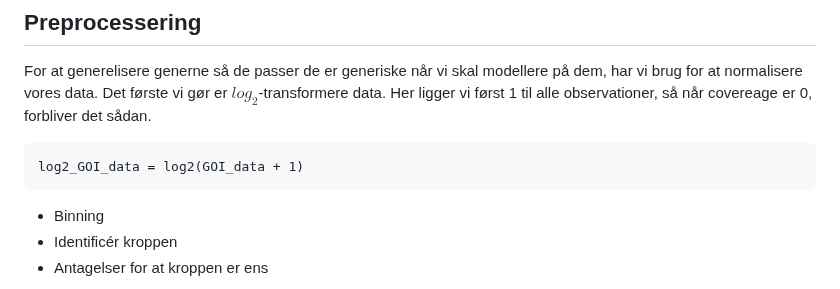
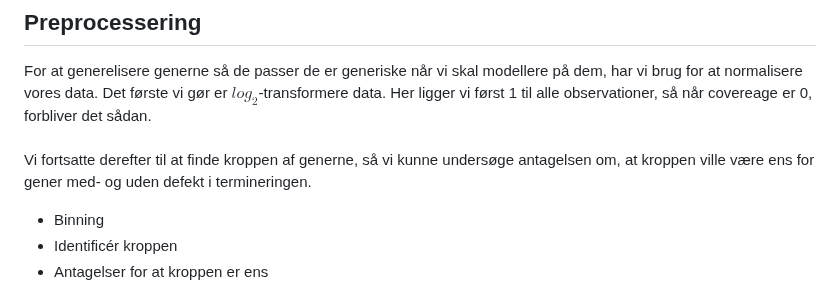
Before and after one commit to OttoJHTX/dataprojekt, a Markdown page: README.md, the part around the change. Drawn GitHub-style.

````diff
--- a/README.md
+++ b/README.md
@@ -60,10 +60,11 @@ miljø.
 
 ## Preprocessering
 For at generelisere generne så de passer de er generiske når vi skal modellere på dem, har vi brug for at normalisere vores data. Det første vi gør er $log_2$-transformere data. Her ligger vi først 1 til alle observationer, så når covereage er 0, forbliver det sådan.
+<br> <br>
+Vi fortsatte derefter til at finde kroppen af generne, så vi kunne undersøge antagelsen om, at kroppen ville være ens for gener med- og uden defekt i termineringen.
 
-```{r}
-log2_GOI_data = log2(GOI_data + 1)
-```
+
+
 
  - Binning
  - Identificér kroppen
````
